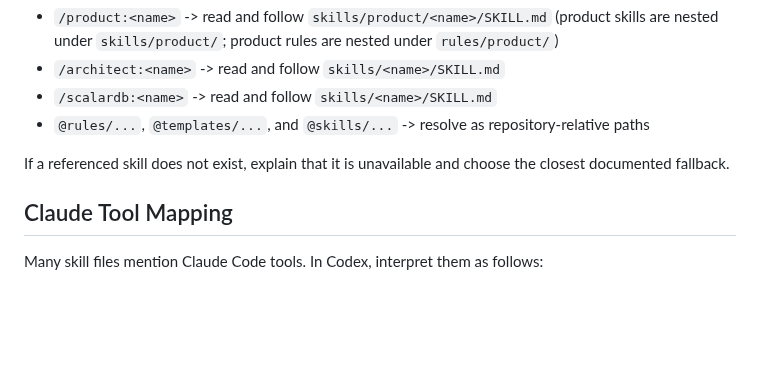
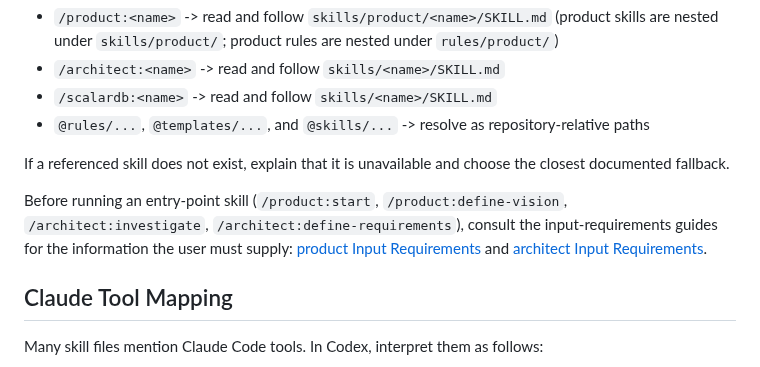
Before and after one commit to wfukatsu/nexus-architect, a Markdown page: AGENTS.md, the part around the change. GitHub-like rendering; blank space fills up the shorter version.

Commit message:
docs: link input-requirements guides from AGENTS.md
Co-Authored-By: Claude Opus 4.8 (1M context) <noreply@anthropic.com>

```diff
--- a/AGENTS.md
+++ b/AGENTS.md
@@ -23,6 +23,8 @@ When the user invokes a Claude-style command in Codex, map it to the matching lo
 - `@rules/...`, `@templates/...`, and `@skills/...` -> resolve as repository-relative paths
 
 If a referenced skill does not exist, explain that it is unavailable and choose the closest documented fallback.
+
+Before running an entry-point skill (`/product:start`, `/product:define-vision`, `/architect:investigate`, `/architect:define-requirements`), consult the input-requirements guides for the information the user must supply: [product Input Requirements](docs/product-input-requirements.md) and [architect Input Requirements](docs/architect-input-requirements.md).
 
 ## Claude Tool Mapping
 
```
